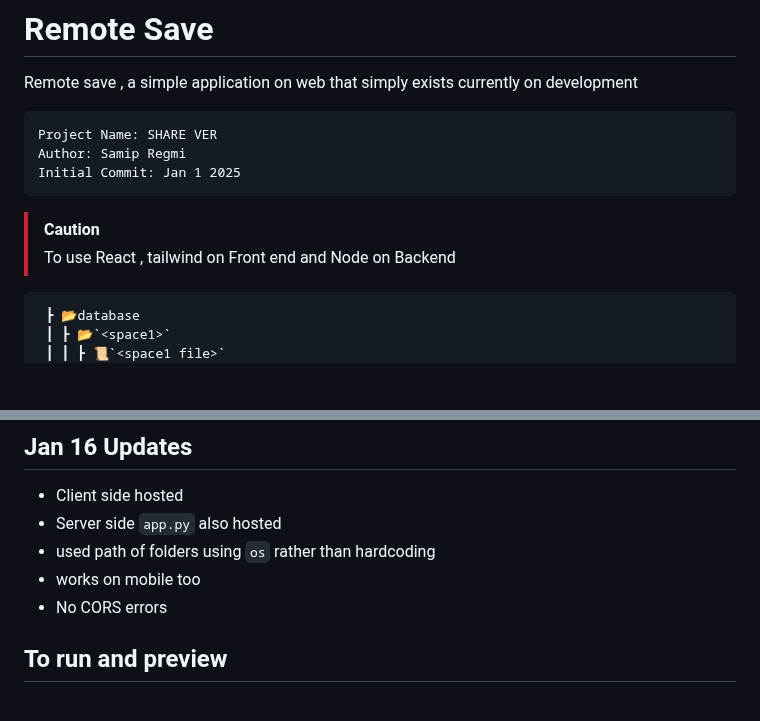
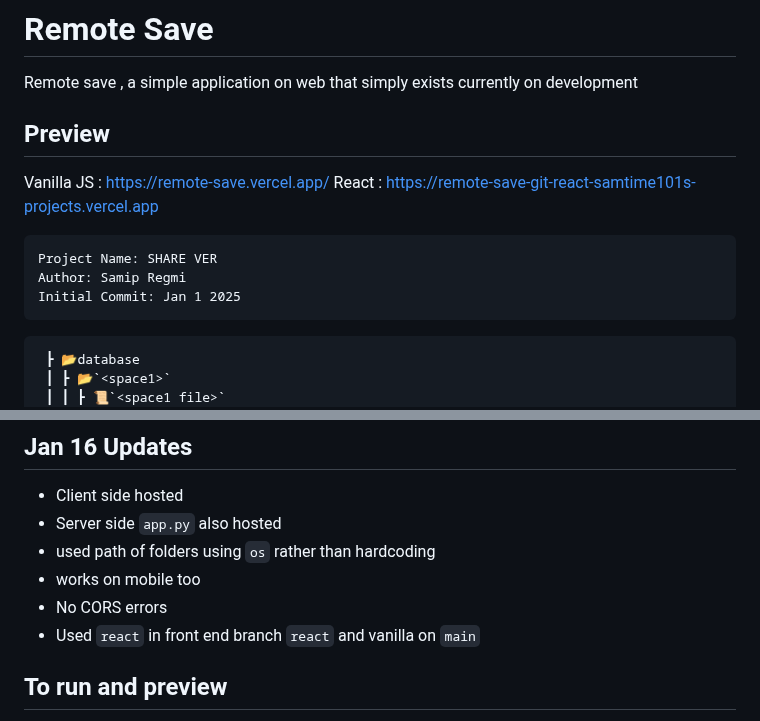
Before and after one commit to samTime101/RemoteSave, a Markdown page: README.md, 2 parts joined by grey strips. Drawn GitHub-style; blank space fills up the shorter version.

Commit message:
added preview sites

````diff
--- a/README.md
+++ b/README.md
@@ -1,12 +1,14 @@
 # Remote Save
 Remote save , a simple application on web that simply exists currently on development
+
+## Preview
+Vanilla JS : [https://remote-save.vercel.app/](https://remote-save.vercel.app/)
+React : [https://remote-save-git-react-samtime101s-projects.vercel.app](https://remote-save-git-react-samtime101s-projects.vercel.app)
 ```
 Project Name: SHARE VER
 Author: Samip Regmi
 Initial Commit: Jan 1 2025
 ```
-> [!CAUTION]
-> To use React , tailwind on Front end  and Node on Backend
 ```
  ┣ 📂database
  ┃ ┣ 📂`<space1>`
@@ -21,6 +23,7 @@ Initial Commit: Jan 1 2025
 - used path of folders using `os` rather than hardcoding
 - works on mobile too
 - No CORS errors
+- Used `react` in front end branch `react` and vanilla on `main`
 
 ## To run and preview
 > requires cloudfare to not have any CORS errors and to host , to try locally u can use your own ip address
````
